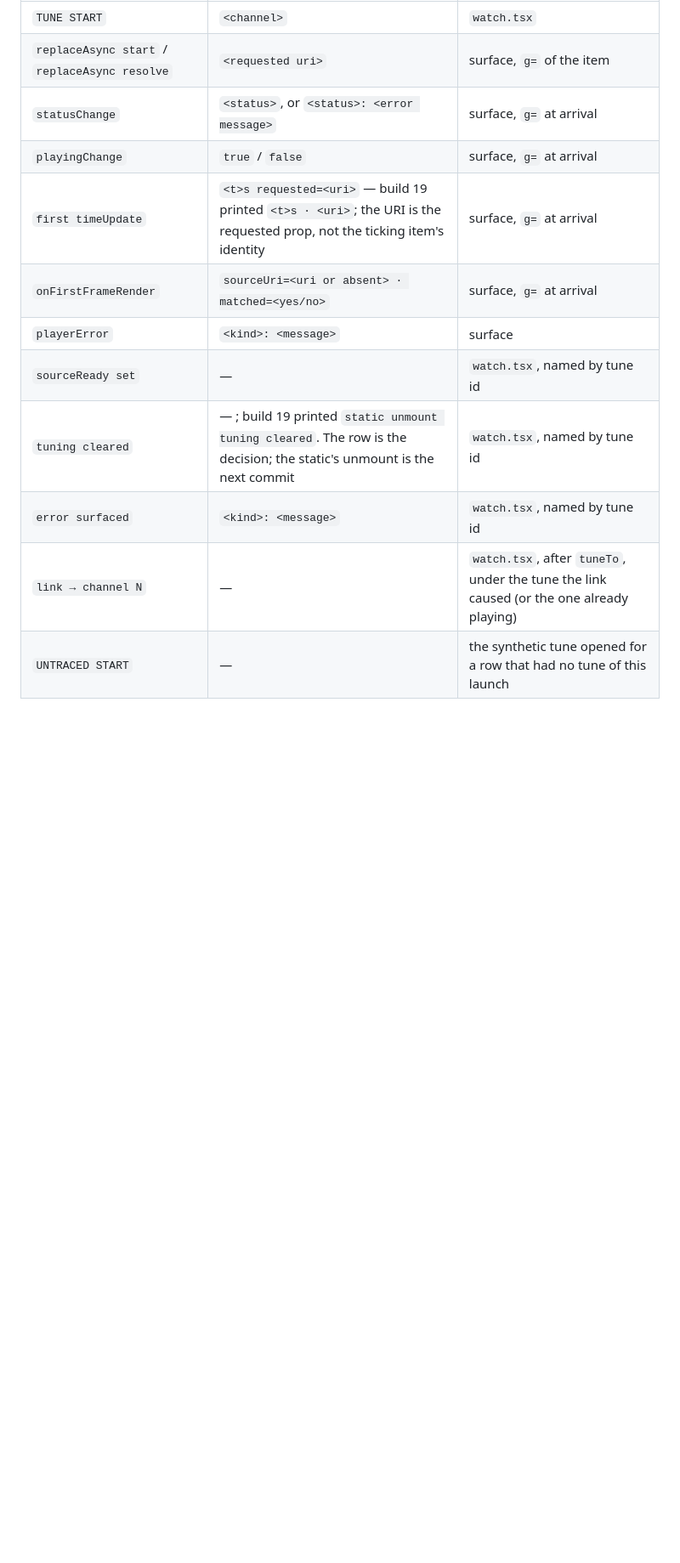
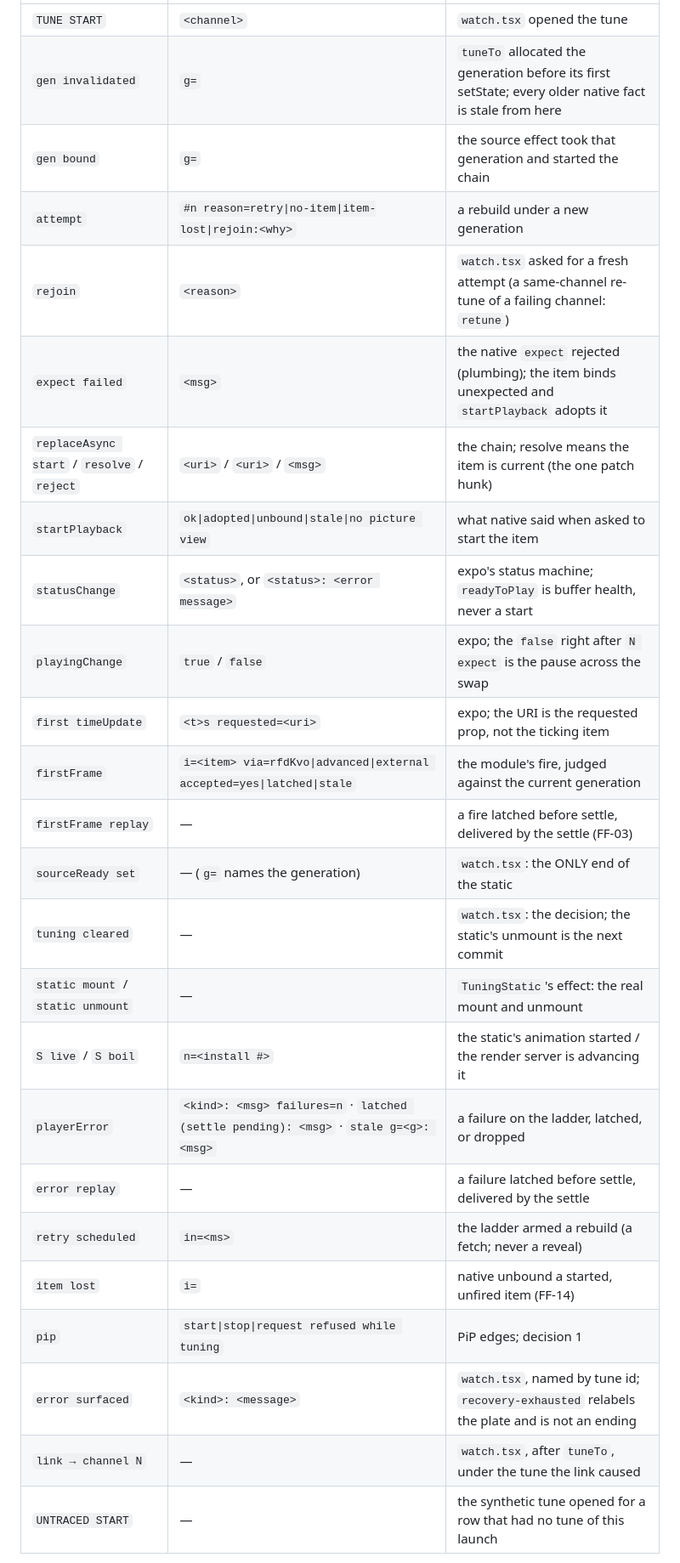
Before and after one commit to rabsef-bicrym/dead-simple-player, a Markdown page: docs/tune-trace.md, the part around one of its changes. Shown at 85% size. Rendered like a GitHub page; blank space fills up the shorter version.

```diff
--- a/docs/tune-trace.md
+++ b/docs/tune-trace.md
@@ -53,13 +66,26 @@ Row suffixes:
 | --- | --- | --- |
-| `TUNE START` | `<channel>` | `watch.tsx` |
-| `replaceAsync start` / `replaceAsync resolve` | `<requested uri>` | surface, `g=` of the item |
-| `statusChange` | `<status>`, or `<status>: <error message>` | surface, `g=` at arrival |
-| `playingChange` | `true` / `false` | surface, `g=` at arrival |
-| `first timeUpdate` | `<t>s requested=<uri>` — build 19 printed `<t>s · <uri>`; the URI is the requested prop, not the ticking item's identity | surface, `g=` at arrival |
-| `onFirstFrameRender` | `sourceUri=<uri or absent> · matched=<yes/no>` | surface, `g=` at arrival |
-| `playerError` | `<kind>: <message>` | surface |
-| `sourceReady set` | — | `watch.tsx`, named by tune id |
-| `tuning cleared` | — ; build 19 printed `static unmount tuning cleared`. The row is the decision; the static's unmount is the next commit | `watch.tsx`, named by tune id |
-| `error surfaced` | `<kind>: <message>` | `watch.tsx`, named by tune id |
-| `link → channel N` | — | `watch.tsx`, after `tuneTo`, under the tune the link caused (or the one already playing) |
+| `TUNE START` | `<channel>` | `watch.tsx` opened the tune |
+| `gen invalidated` | `g=` | `tuneTo` allocated the generation before its first setState; every older native fact is stale from here |
+| `gen bound` | `g=` | the source effect took that generation and started the chain |
+| `attempt` | `#n reason=retry\|no-item\|item-lost\|rejoin:<why>` | a rebuild under a new generation |
+| `rejoin` | `<reason>` | `watch.tsx` asked for a fresh attempt (a same-channel re-tune of a failing channel: `retune`) |
+| `expect failed` | `<msg>` | the native `expect` rejected (plumbing); the item binds unexpected and `startPlayback` adopts it |
+| `replaceAsync start` / `resolve` / `reject` | `<uri>` / `<uri>` / `<msg>` | the chain; resolve means the item is current (the one patch hunk) |
+| `startPlayback` | `ok\|adopted\|unbound\|stale\|no picture view` | what native said when asked to start the item |
+| `statusChange` | `<status>`, or `<status>: <error message>` | expo's status machine; `readyToPlay` is buffer health, never a start |
+| `playingChange` | `true` / `false` | expo; the `false` right after `N expect` is the pause across the swap |
+| `first timeUpdate` | `<t>s requested=<uri>` | expo; the URI is the requested prop, not the ticking item |
+| `firstFrame` | `i=<item> via=rfdKvo\|advanced\|external accepted=yes\|latched\|stale` | the module's fire, judged against the current generation |
+| `firstFrame replay` | — | a fire latched before settle, delivered by the settle (FF-03) |
+| `sourceReady set` | — (`g=` names the generation) | `watch.tsx`: the ONLY end of the static |
+| `tuning cleared` | — | `watch.tsx`: the decision; the static's unmount is the next commit |
+| `static mount` / `static unmount` | — | `TuningStatic`'s effect: the real mount and unmount |
+| `S live` / `S boil` | `n=<install #>` | the static's animation started / the render server is advancing it |
+| `playerError` | `<kind>: <msg> failures=n` · `latched (settle pending): <msg>` · `stale g=<g>: <msg>` | a failure on the ladder, latched, or dropped |
+| `error replay` | — | a failure latched before settle, delivered by the settle |
+| `retry scheduled` | `in=<ms>` | the ladder armed a rebuild (a fetch; never a reveal) |
+| `item lost` | `i=` | native unbound a started, unfired item (FF-14) |
+| `pip` | `start\|stop\|request refused while tuning` | PiP edges; decision 1 |
+| `error surfaced` | `<kind>: <message>` | `watch.tsx`, named by tune id; `recovery-exhausted` relabels the plate and is not an ending |
+| `link → channel N` | — | `watch.tsx`, after `tuneTo`, under the tune the link caused |
 | `UNTRACED START` | — | the synthetic tune opened for a row that had no tune of this launch |
```
Also changed, not shown: other parts of docs/tune-trace.md (+67 -32 lines), CLAUDE.md (+6 -0 lines), docs/native-witness.md (added, +366 -0 lines).
